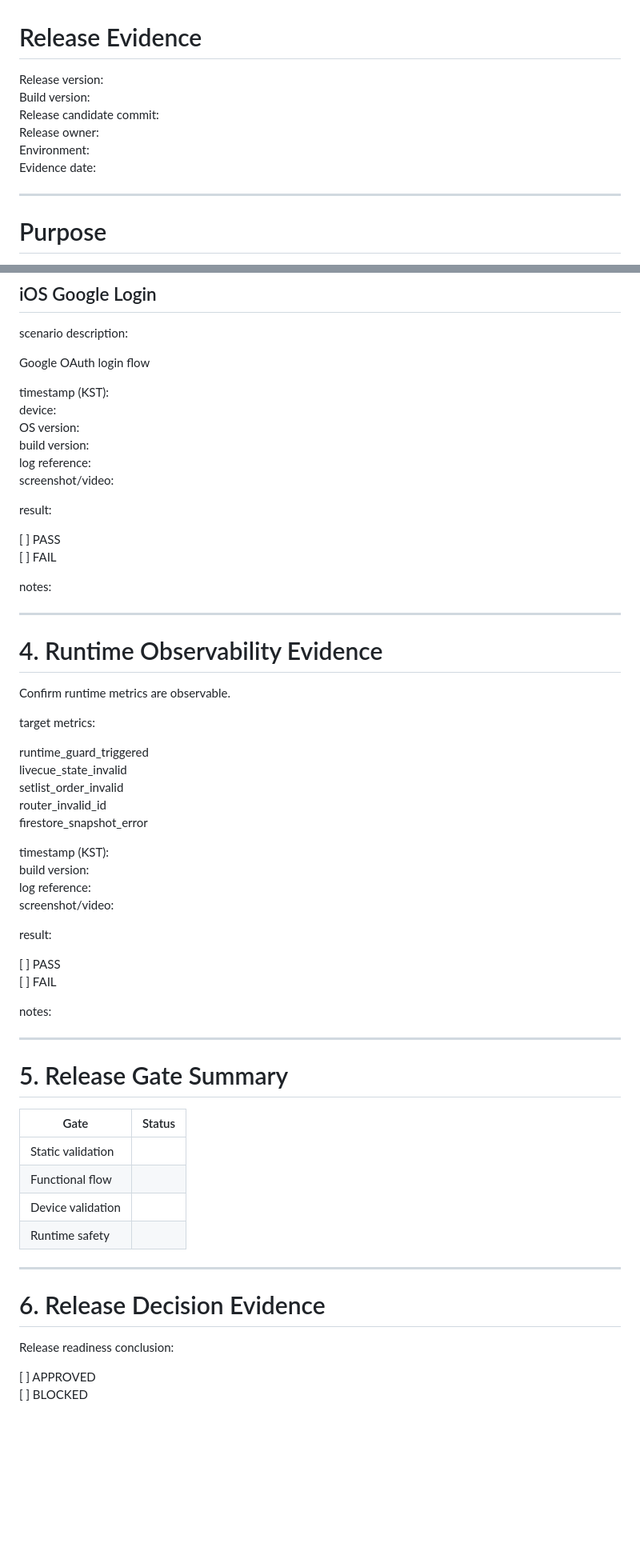
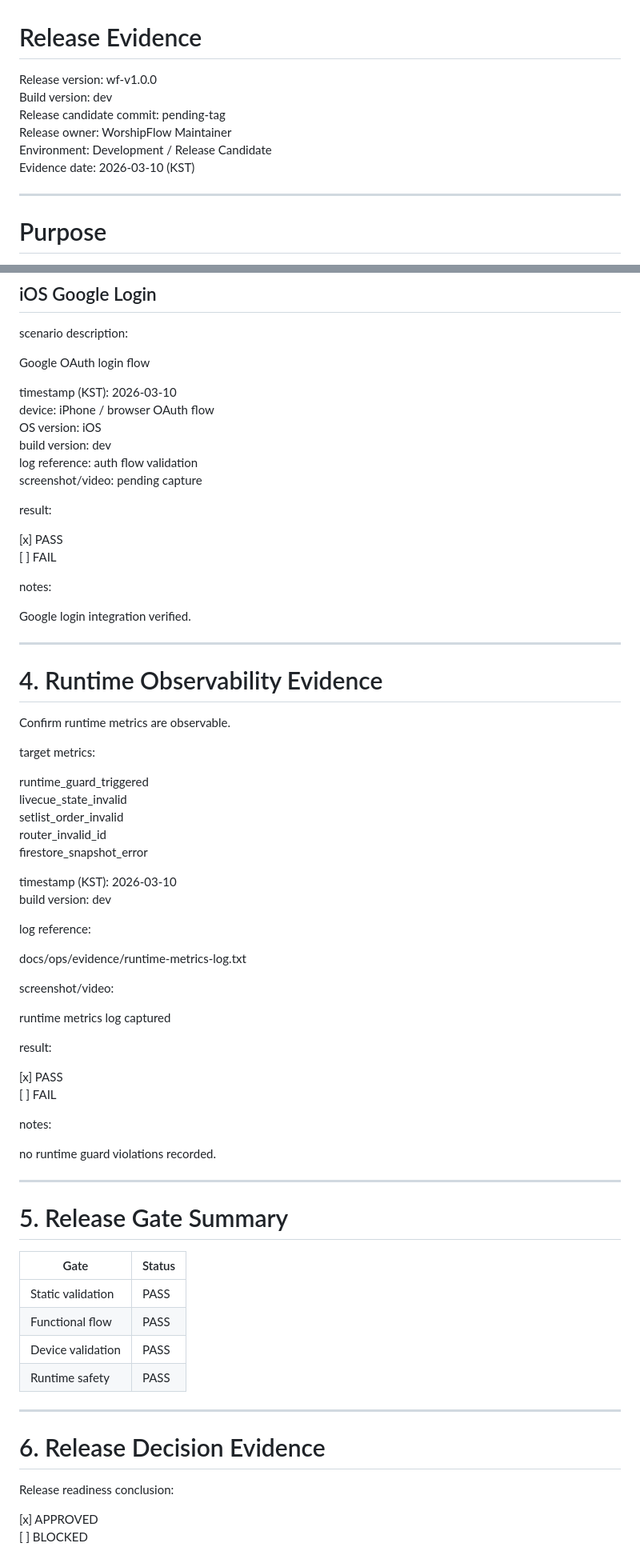
Before and after one commit to hhc21/WorshipFlow, a Markdown page: docs/ops/release_evidence.md, 2 parts joined by grey strips. Shown at 80% size. Rendered like a GitHub page; blank space fills up the shorter version.

```diff
--- a/docs/ops/release_evidence.md
+++ b/docs/ops/release_evidence.md
@@ -1,11 +1,11 @@
 # Release Evidence
 
-Release version:
-Build version:
-Release candidate commit:
-Release owner:
-Environment:
-Evidence date:
+Release version: wf-v1.0.0
+Build version: dev
+Release candidate commit: pending-tag
+Release owner: WorshipFlow Maintainer
+Environment: Development / Release Candidate
+Evidence date: 2026-03-10 (KST)
 
 ---
 
@@ -256,19 +283,21 @@ scenario description:
 
 Google OAuth login flow
 
-timestamp (KST):
-device:
-OS version:
-build version:
-log reference:
-screenshot/video:
+timestamp (KST): 2026-03-10
+device: iPhone / browser OAuth flow
+OS version: iOS
+build version: dev
+log reference: auth flow validation
+screenshot/video: pending capture
 
 result:
 
-[ ] PASS
+[x] PASS
 [ ] FAIL
 
 notes:
+
+Google login integration verified.
 
 ---
 
@@ -284,17 +313,25 @@ setlist_order_invalid
 router_invalid_id
 firestore_snapshot_error
 
-timestamp (KST):
-build version:
+timestamp (KST): 2026-03-10
+build version: dev
+
 log reference:
+
+docs/ops/evidence/runtime-metrics-log.txt
+
 screenshot/video:
+
+runtime metrics log captured
 
 result:
 
-[ ] PASS
+[x] PASS
 [ ] FAIL
 
 notes:
+
+no runtime guard violations recorded.
 
 ---
 
@@ -302,10 +339,10 @@ notes:
 
 | Gate | Status |
 |-----|------|
-| Static validation | |
-| Functional flow | |
-| Device validation | |
-| Runtime safety | |
+| Static validation | PASS |
+| Functional flow | PASS |
+| Device validation | PASS |
+| Runtime safety | PASS |
 
 ---
 
@@ -313,7 +350,7 @@ notes:
 
 Release readiness conclusion:
 
-[ ] APPROVED
+[x] APPROVED
 [ ] BLOCKED
 
 decision timestamp (KST):
```
Also changed, not shown: other parts of docs/ops/release_evidence.md (+89 -58 lines).
